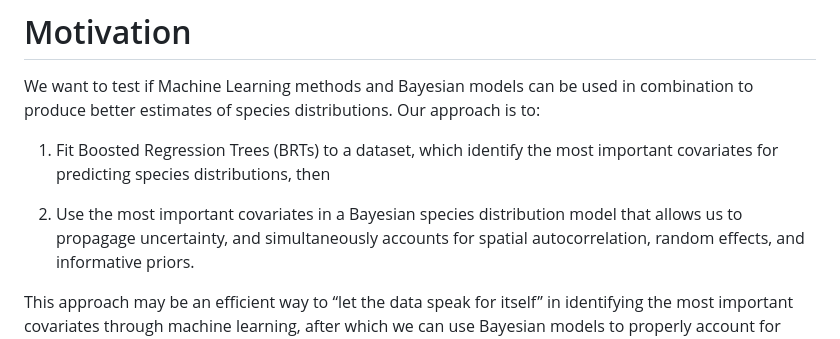
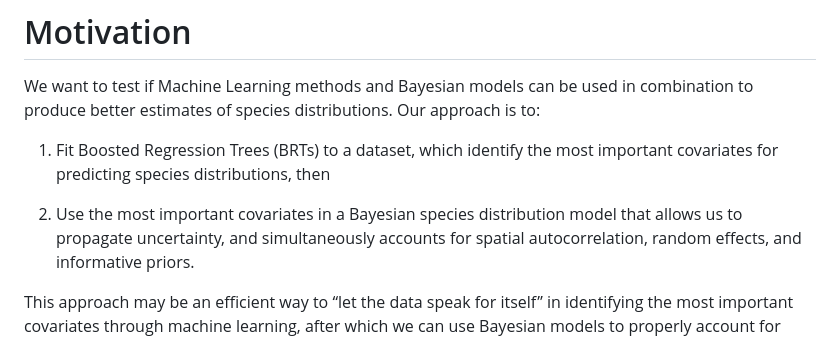
Before and after one commit to davidiles/Using_BRTs_to_inform_GLMs, a Markdown page: README.md, the part around the change. Rendered like a GitHub page.

Commit message:
fixed typo

```diff
--- a/README.md
+++ b/README.md
@@ -8,7 +8,7 @@ distributions. Our approach is to:
     most important covariates for predicting species distributions, then
 
 2.  Use the most important covariates in a Bayesian species distribution
-    model that allows us to propagage uncertainty, and simultaneously
+    model that allows us to propagate uncertainty, and simultaneously
     accounts for spatial autocorrelation, random effects, and
     informative priors.
 
```
